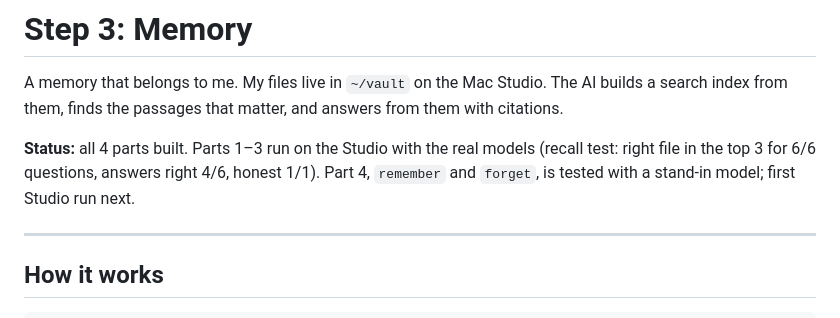
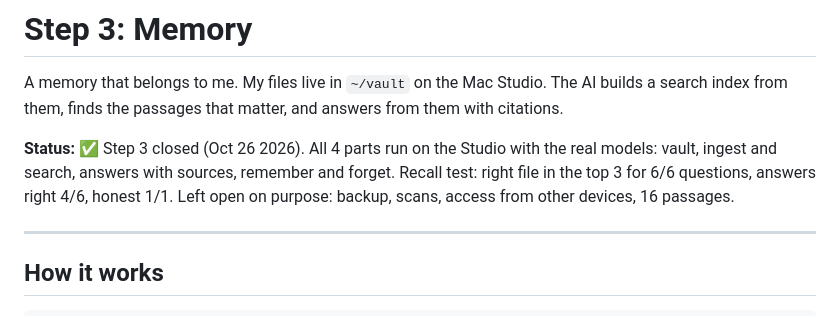
Before and after one commit to chennai85/personal-ai, a Markdown page: 03-memory/README.md, the part around the change. GitHub-like rendering.

```diff
--- a/03-memory/README.md
+++ b/03-memory/README.md
@@ -2,7 +2,7 @@
 
 A memory that belongs to me. My files live in `~/vault` on the Mac Studio. The AI builds a search index from them, finds the passages that matter, and answers from them with citations.
 
-**Status:** all 4 parts built. Parts 1–3 run on the Studio with the real models (recall test: right file in the top 3 for 6/6 questions, answers right 4/6, honest 1/1). Part 4, `remember` and `forget`, is tested with a stand-in model; first Studio run next.
+**Status:** ✅ Step 3 closed (Oct 26 2026). All 4 parts run on the Studio with the real models: vault, ingest and search, answers with sources, remember and forget. Recall test: right file in the top 3 for 6/6 questions, answers right 4/6, honest 1/1. Left open on purpose: backup, scans, access from other devices, 16 passages.
 
 ---
 
```
